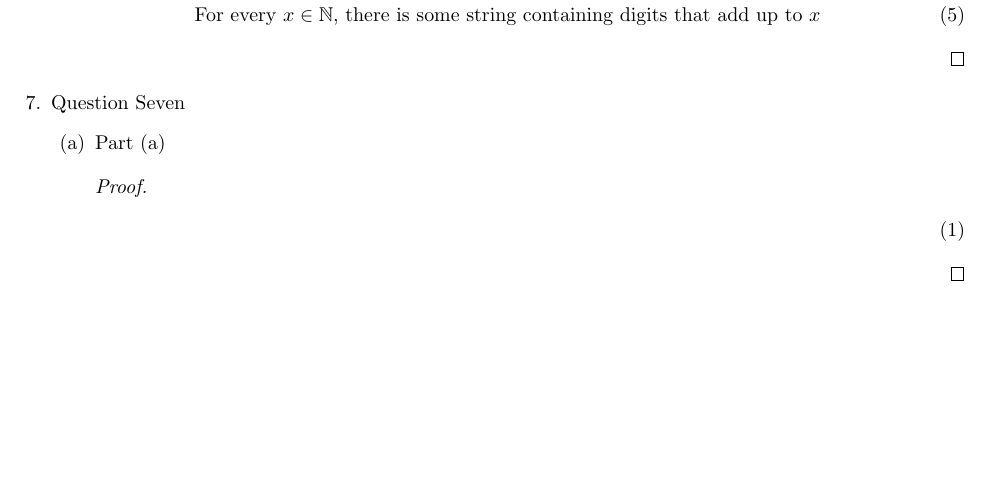
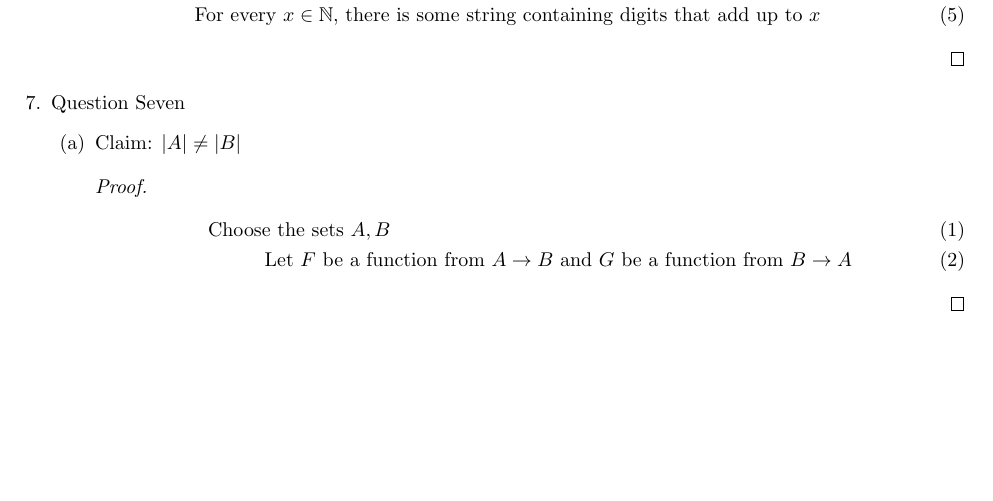
Before and after one commit to onlinechronically/CSCI-C241, a LaTeX problem sheet (hw8/hw8.tex): part of page 3 of 3, cut so that both start at the same text. Compiled offline with pdfLaTeX.

Commit message:
add: Question Seven (hw8)

```diff
--- a/hw8/hw8.tex
+++ b/hw8/hw8.tex
@@ -117,10 +117,11 @@
     \end{enumerate}
     \item Question Seven
     \begin{enumerate}
-        \item Part (a)
+        \item Claim: $|A| \neq |B|$
         \begin{proof}
             \begin{align}
-                &
+                &\text{Choose the sets } A,B \\
+                &\hspace{1cm} \text{Let $F$ be a function from $A \rightarrow B$ and $G$ be a function from $B \rightarrow A$}
             \end{align}
         \end{proof}
     \end{enumerate}
```
Also changed, not shown: hw8/hw8.pdf.
